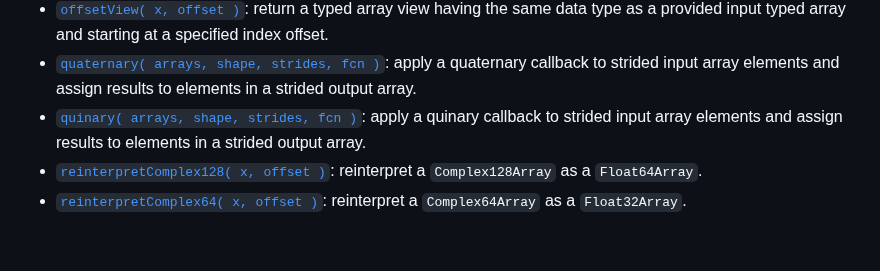
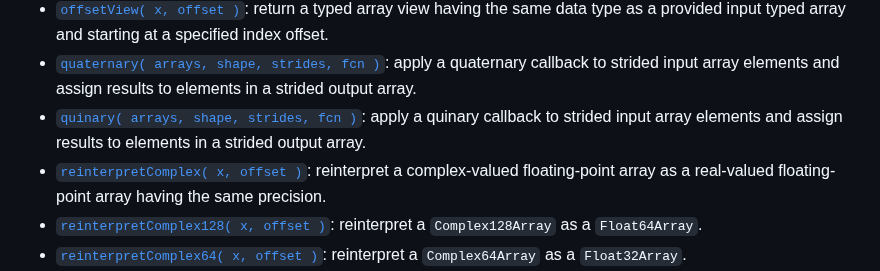
Before and after one commit to stdlib-js/strided-base, a Markdown page: README.md, the part around one of its changes. Drawn GitHub-style; blank space fills up the shorter version.

```diff
--- a/README.md
+++ b/README.md
@@ -105,6 +105,7 @@ The following functions are currently exported:
 -   <span class="signature">[`offsetView( x, offset )`][@stdlib/strided/base/offset-view]</span><span class="delimiter">: </span><span class="description">return a typed array view having the same data type as a provided input typed array and starting at a specified index offset.</span>
 -   <span class="signature">[`quaternary( arrays, shape, strides, fcn )`][@stdlib/strided/base/quaternary]</span><span class="delimiter">: </span><span class="description">apply a quaternary callback to strided input array elements and assign results to elements in a strided output array.</span>
 -   <span class="signature">[`quinary( arrays, shape, strides, fcn )`][@stdlib/strided/base/quinary]</span><span class="delimiter">: </span><span class="description">apply a quinary callback to strided input array elements and assign results to elements in a strided output array.</span>
+-   <span class="signature">[`reinterpretComplex( x, offset )`][@stdlib/strided/base/reinterpret-complex]</span><span class="delimiter">: </span><span class="description">reinterpret a complex-valued floating-point array as a real-valued floating-point array having the same precision.</span>
 -   <span class="signature">[`reinterpretComplex128( x, offset )`][@stdlib/strided/base/reinterpret-complex128]</span><span class="delimiter">: </span><span class="description">reinterpret a `Complex128Array` as a `Float64Array`.</span>
 -   <span class="signature">[`reinterpretComplex64( x, offset )`][@stdlib/strided/base/reinterpret-complex64]</span><span class="delimiter">: </span><span class="description">reinterpret a `Complex64Array` as a `Float32Array`.</span>
 -   <span class="signature">[`smap( N, x, strideX, y, strideY, fcn )`][@stdlib/strided/base/smap]</span><span class="delimiter">: </span><span class="description">apply a unary function to a single-precision floating-point strided input array and assign results to a single-precision floating-point strided output array.</span>
```
Also changed, not shown: other parts of README.md (+2 -0 lines).
